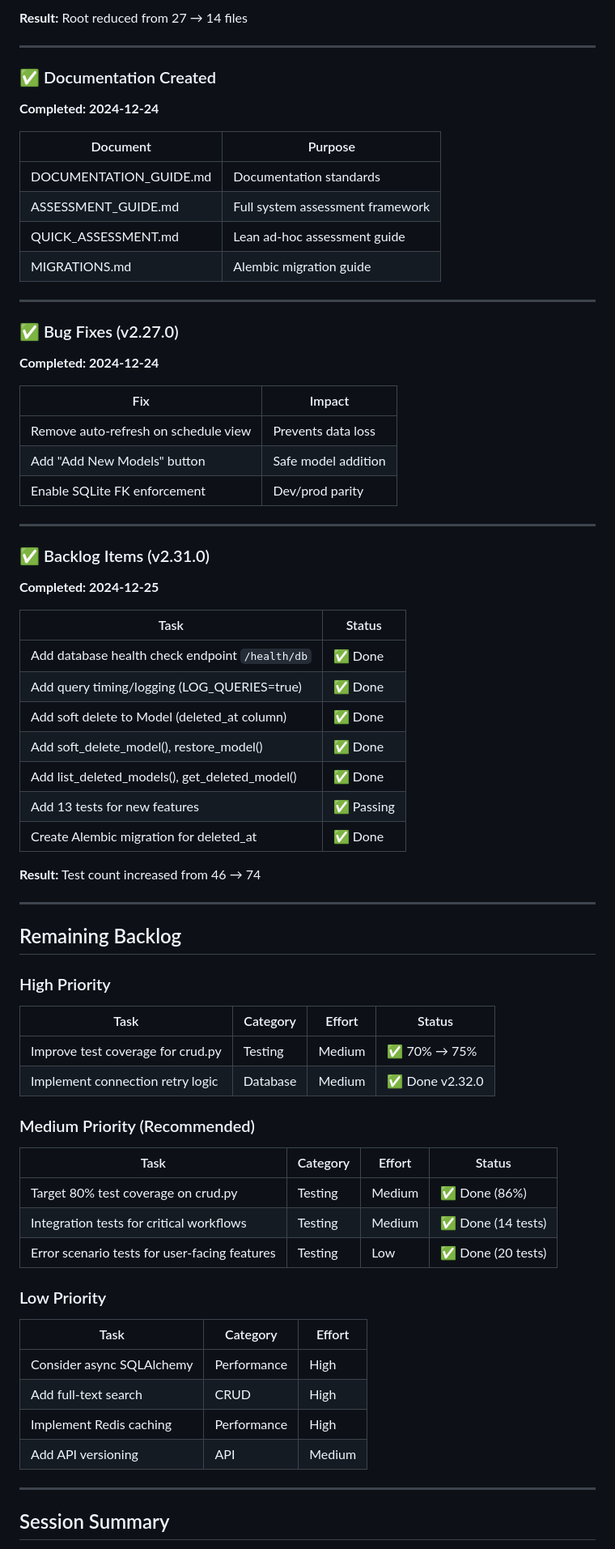
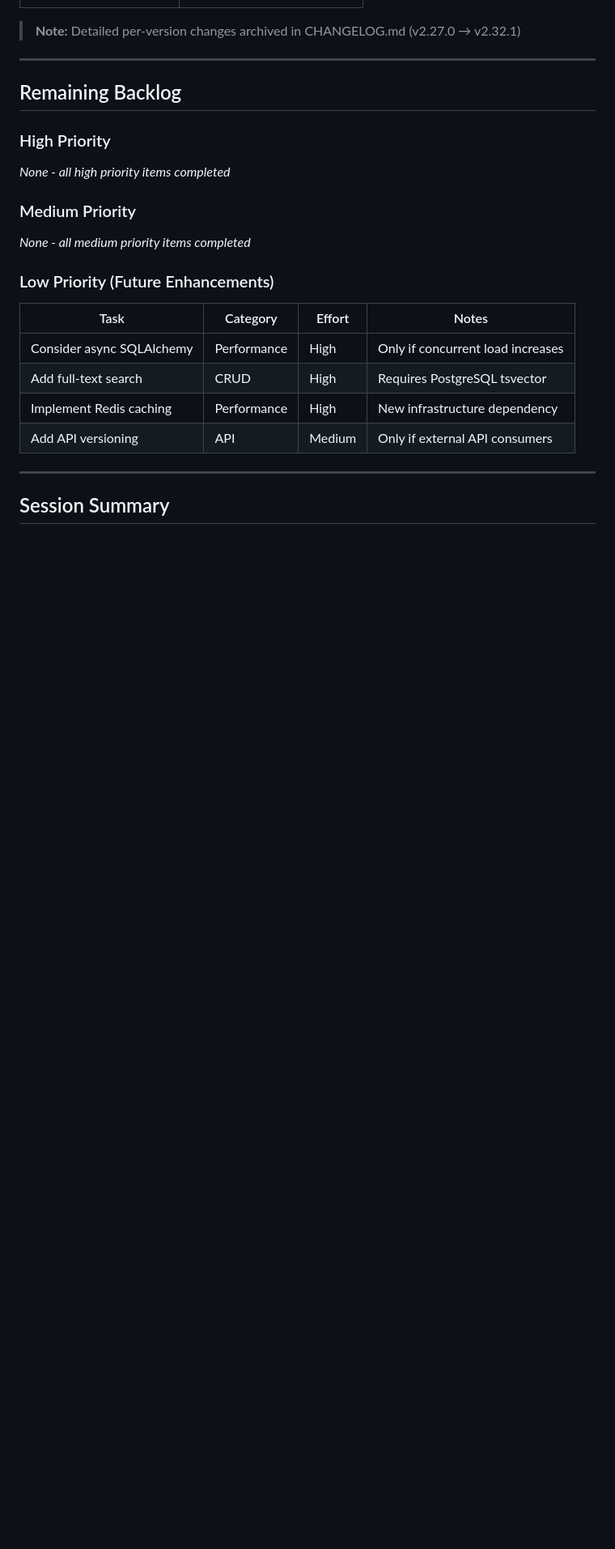
Before and after one commit to mirabelleagency/PayrollDesk, a Markdown page: docs/TODO.md, the part around one of its changes. Shown at 81% size. Rendered like a GitHub page; blank space fills up the shorter version.

```diff
--- a/docs/TODO.md
+++ b/docs/TODO.md
@@ -130,44 +78,4 @@ Use tables with consistent columns:
-**Result:** Root reduced from 27 → 14 files
-
----
-
-### ✅ Documentation Created
-**Completed: 2024-12-24**
-
-| Document | Purpose |
-|----------|---------|
-| DOCUMENTATION_GUIDE.md | Documentation standards |
-| ASSESSMENT_GUIDE.md | Full system assessment framework |
-| QUICK_ASSESSMENT.md | Lean ad-hoc assessment guide |
-| MIGRATIONS.md | Alembic migration guide |
-
----
-
-### ✅ Bug Fixes (v2.27.0)
-**Completed: 2024-12-24**
-
-| Fix | Impact |
-|-----|--------|
-| Remove auto-refresh on schedule view | Prevents data loss |
-| Add "Add New Models" button | Safe model addition |
-| Enable SQLite FK enforcement | Dev/prod parity |
-
----
-
-### ✅ Backlog Items (v2.31.0)
-**Completed: 2024-12-25**
-
-| Task | Status |
-|------|--------|
-| Add database health check endpoint `/health/db` | ✅ Done |
-| Add query timing/logging (LOG_QUERIES=true) | ✅ Done |
-| Add soft delete to Model (deleted_at column) | ✅ Done |
-| Add soft_delete_model(), restore_model() | ✅ Done |
-| Add list_deleted_models(), get_deleted_model() | ✅ Done |
-| Add 13 tests for new features | ✅ Passing |
-| Create Alembic migration for deleted_at | ✅ Done |
-
-**Result:** Test count increased from 46 → 74
+> **Note:** Detailed per-version changes archived in CHANGELOG.md (v2.27.0 → v2.32.1)
 
 ---
 
@@ -175,27 +83,20 @@ Use tables with consistent columns:
 
 ### High Priority
 
-| Task | Category | Effort | Status |
-|------|----------|--------|--------|
-| Improve test coverage for crud.py | Testing | Medium | ✅ 70% → 75% |
-| Implement connection retry logic | Database | Medium | ✅ Done v2.32.0 |
+*None - all high priority items completed*
 
-### Medium Priority (Recommended)
+### Medium Priority
 
-| Task | Category | Effort | Status |
-|------|----------|--------|--------|
-| Target 80% test coverage on crud.py | Testing | Medium | ✅ Done (86%) |
-| Integration tests for critical workflows | Testing | Medium | ✅ Done (14 tests) |
-| Error scenario tests for user-facing features | Testing | Low | ✅ Done (20 tests) |
+*None - all medium priority items completed*
 
-### Low Priority
+### Low Priority (Future Enhancements)
 
-| Task | Category | Effort |
-|------|----------|--------|
-| Consider async SQLAlchemy | Performance | High |
-| Add full-text search | CRUD | High |
-| Implement Redis caching | Performance | High |
-| Add API versioning | API | Medium |
+| Task | Category | Effort | Notes |
+|------|----------|--------|-------|
+| Consider async SQLAlchemy | Performance | High | Only if concurrent load increases |
+| Add full-text search | CRUD | High | Requires PostgreSQL tsvector |
+| Implement Redis caching | Performance | High | New infrastructure dependency |
+| Add API versioning | API | Medium | Only if external API consumers |
 
 ---
 
```
Also changed, not shown: other parts of docs/TODO.md (+26 -75 lines).
